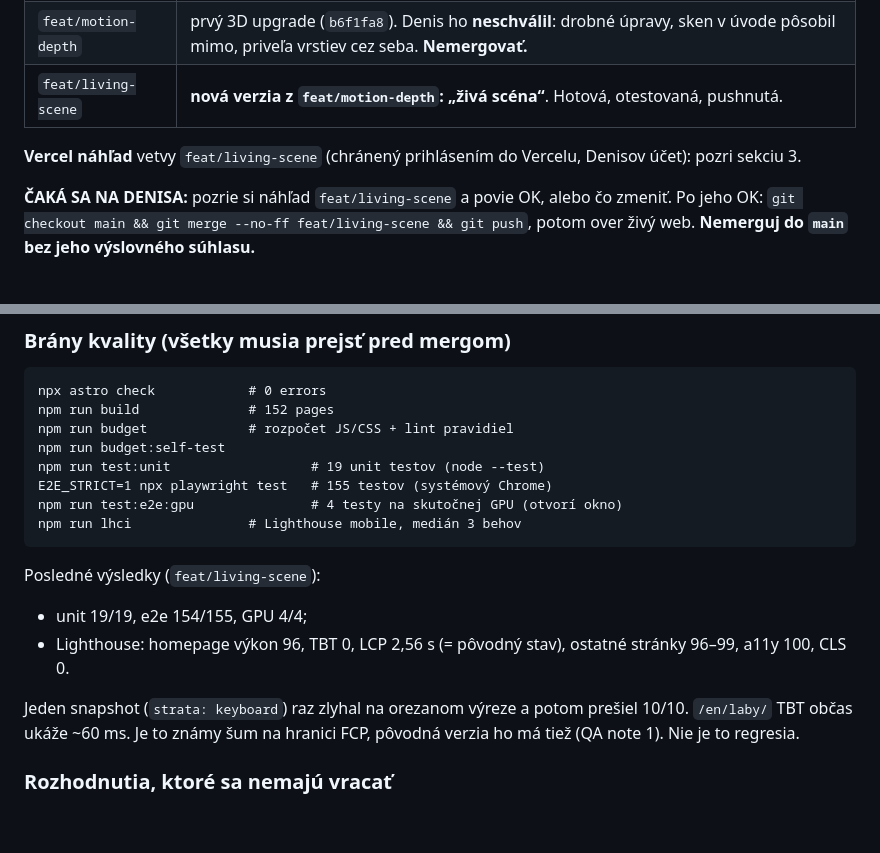
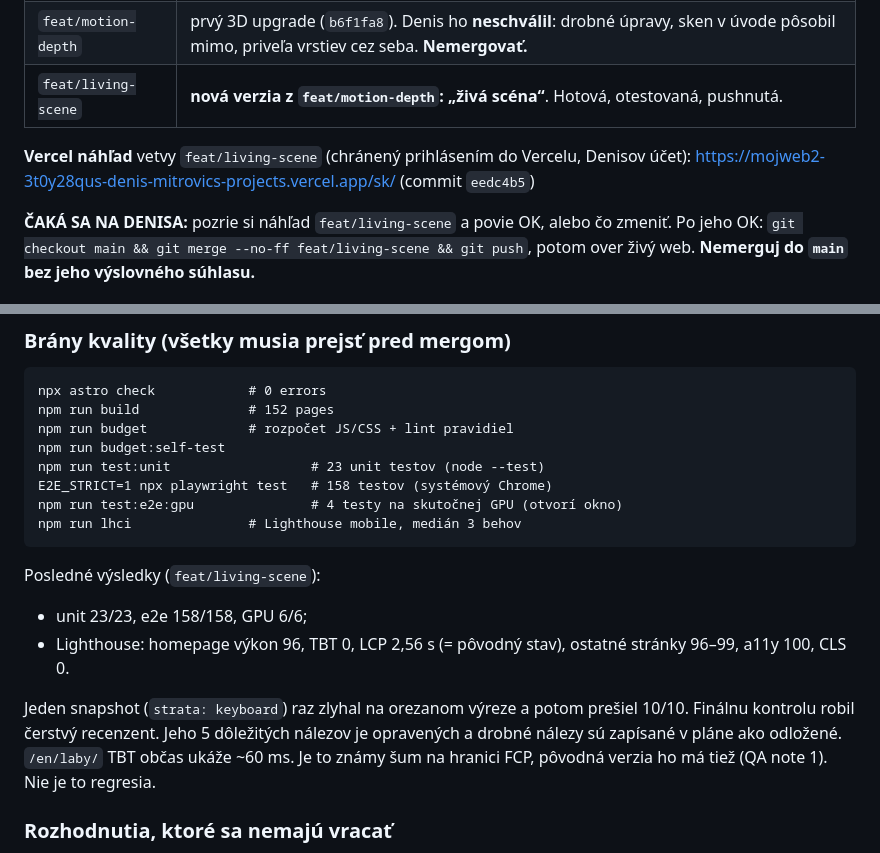
Before and after one commit to Deniscoke/mojweb, a Markdown page: docs/HANDOFF.md, 2 parts joined by grey strips. Rendered like a GitHub page; blank space fills up the shorter version.

Commit message:
docs: handoff with the living scene preview
Co-Authored-By: Claude Opus 5.5 <noreply@anthropic.com>

````diff
--- a/docs/HANDOFF.md
+++ b/docs/HANDOFF.md
@@ -22,7 +22,8 @@ Všetko tu je overené. Čo tu nie je, si over v kóde a nedomýšľaj si to.
 | `feat/motion-depth` | prvý 3D upgrade (`b6f1fa8`). Denis ho **neschválil**: drobné úpravy, sken v úvode pôsobil mimo, priveľa vrstiev cez seba. **Nemergovať.** |
 | `feat/living-scene` | **nová verzia z `feat/motion-depth`: „živá scéna“**. Hotová, otestovaná, pushnutá. |
 
-**Vercel náhľad** vetvy `feat/living-scene` (chránený prihlásením do Vercelu, Denisov účet): pozri sekciu 3.
+**Vercel náhľad** vetvy `feat/living-scene` (chránený prihlásením do Vercelu, Denisov účet):
+https://mojweb2-3t0y28qus-denis-mitrovics-projects.vercel.app/sk/ (commit `eedc4b5`)
 
 **ČAKÁ SA NA DENISA:** pozrie si náhľad `feat/living-scene` a povie OK, alebo čo zmeniť.
 Po jeho OK: `git checkout main && git merge --no-ff feat/living-scene && git push`, potom over živý web.
@@ -62,16 +63,17 @@ npx astro check            # 0 errors
 npm run build              # 152 pages
 npm run budget             # rozpočet JS/CSS + lint pravidiel
 npm run budget:self-test
-npm run test:unit                  # 19 unit testov (node --test)
-E2E_STRICT=1 npx playwright test   # 155 testov (systémový Chrome)
+npm run test:unit                  # 23 unit testov (node --test)
+E2E_STRICT=1 npx playwright test   # 158 testov (systémový Chrome)
 npm run test:e2e:gpu               # 4 testy na skutočnej GPU (otvorí okno)
 npm run lhci               # Lighthouse mobile, medián 3 behov
 ```
 Posledné výsledky (`feat/living-scene`):
-- unit 19/19, e2e 154/155, GPU 4/4;
+- unit 23/23, e2e 158/158, GPU 6/6;
 - Lighthouse: homepage výkon 96, TBT 0, LCP 2,56 s (= pôvodný stav), ostatné stránky 96–99, a11y 100, CLS 0.
 
 Jeden snapshot (`strata: keyboard`) raz zlyhal na orezanom výreze a potom prešiel 10/10.
+Finálnu kontrolu robil čerstvý recenzent. Jeho 5 dôležitých nálezov je opravených a drobné nálezy sú zapísané v pláne ako odložené.
 `/en/laby/` TBT občas ukáže ~60 ms. Je to známy šum na hranici FCP, pôvodná verzia ho má tiež (QA note 1). Nie je to regresia.
 
 ### Rozhodnutia, ktoré sa nemajú vracať
````
